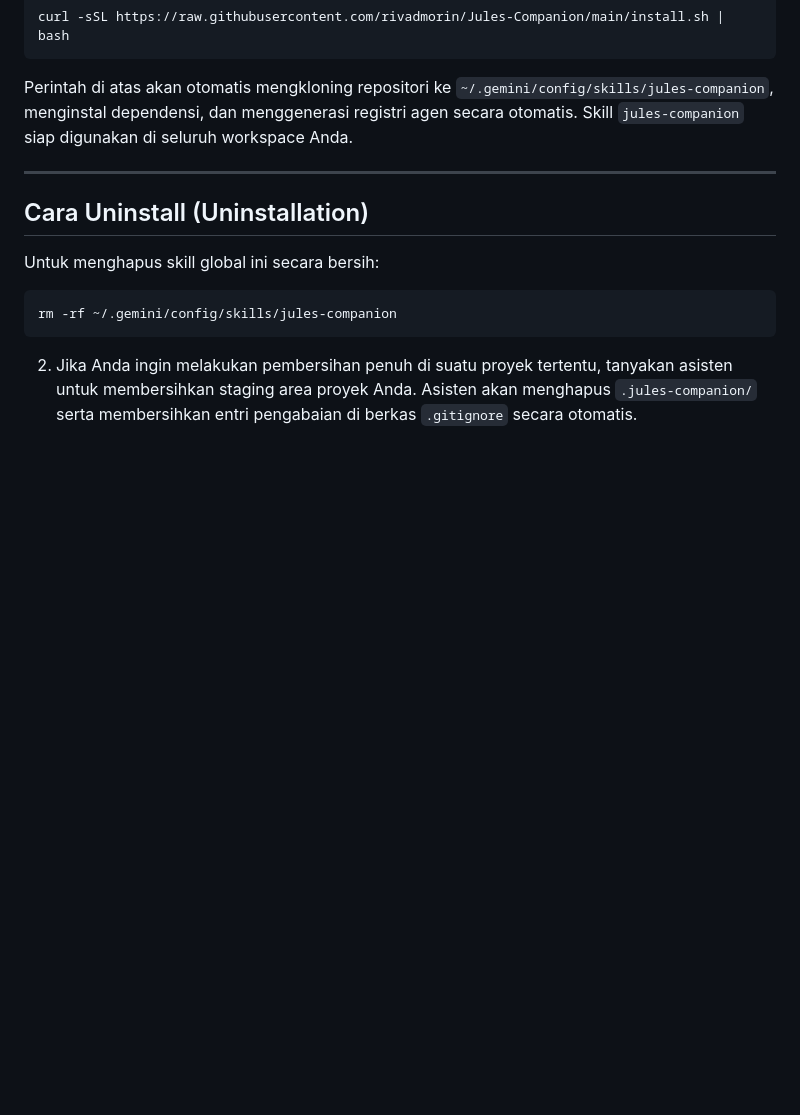
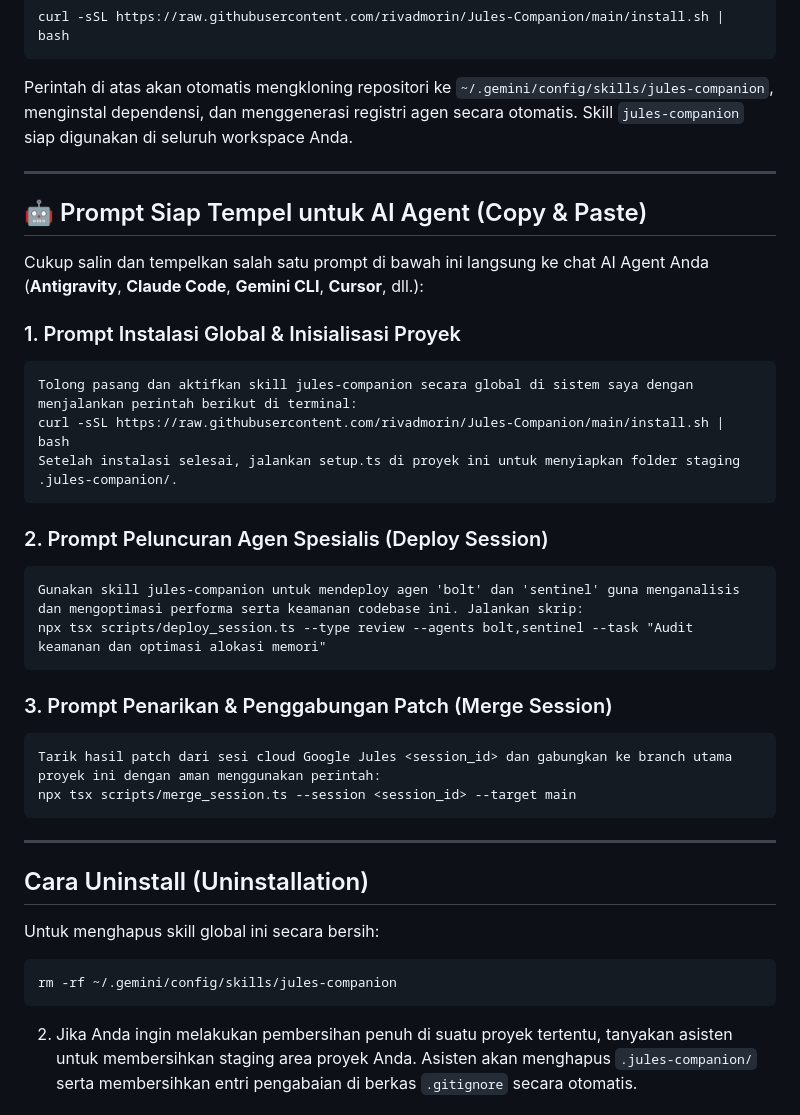
Before and after one commit to rivadmorin/Jules-Companion, a Markdown page: README.md, the part around the change. GitHub-like rendering; blank space fills up the shorter version.

Commit message:
docs: add ready-to-use copy-paste prompts for AI Agents in README.md

````diff
--- a/README.md
+++ b/README.md
@@ -66,6 +66,31 @@ Perintah di atas akan otomatis mengkloning repositori ke `~/.gemini/config/skill
 
 ---
 
+## 🤖 Prompt Siap Tempel untuk AI Agent (Copy & Paste)
+
+Cukup salin dan tempelkan salah satu prompt di bawah ini langsung ke chat AI Agent Anda (**Antigravity**, **Claude Code**, **Gemini CLI**, **Cursor**, dll.):
+
+### 1. Prompt Instalasi Global & Inisialisasi Proyek
+```text
+Tolong pasang dan aktifkan skill jules-companion secara global di sistem saya dengan menjalankan perintah berikut di terminal:
+curl -sSL https://raw.githubusercontent.com/rivadmorin/Jules-Companion/main/install.sh | bash
+Setelah instalasi selesai, jalankan setup.ts di proyek ini untuk menyiapkan folder staging .jules-companion/.
+```
+
+### 2. Prompt Peluncuran Agen Spesialis (Deploy Session)
+```text
+Gunakan skill jules-companion untuk mendeploy agen 'bolt' dan 'sentinel' guna menganalisis dan mengoptimasi performa serta keamanan codebase ini. Jalankan skrip:
+npx tsx scripts/deploy_session.ts --type review --agents bolt,sentinel --task "Audit keamanan dan optimasi alokasi memori"
+```
+
+### 3. Prompt Penarikan & Penggabungan Patch (Merge Session)
+```text
+Tarik hasil patch dari sesi cloud Google Jules <session_id> dan gabungkan ke branch utama proyek ini dengan aman menggunakan perintah:
+npx tsx scripts/merge_session.ts --session <session_id> --target main
+```
+
+---
+
 ## Cara Uninstall (Uninstallation)
 
 Untuk menghapus skill global ini secara bersih:
````
